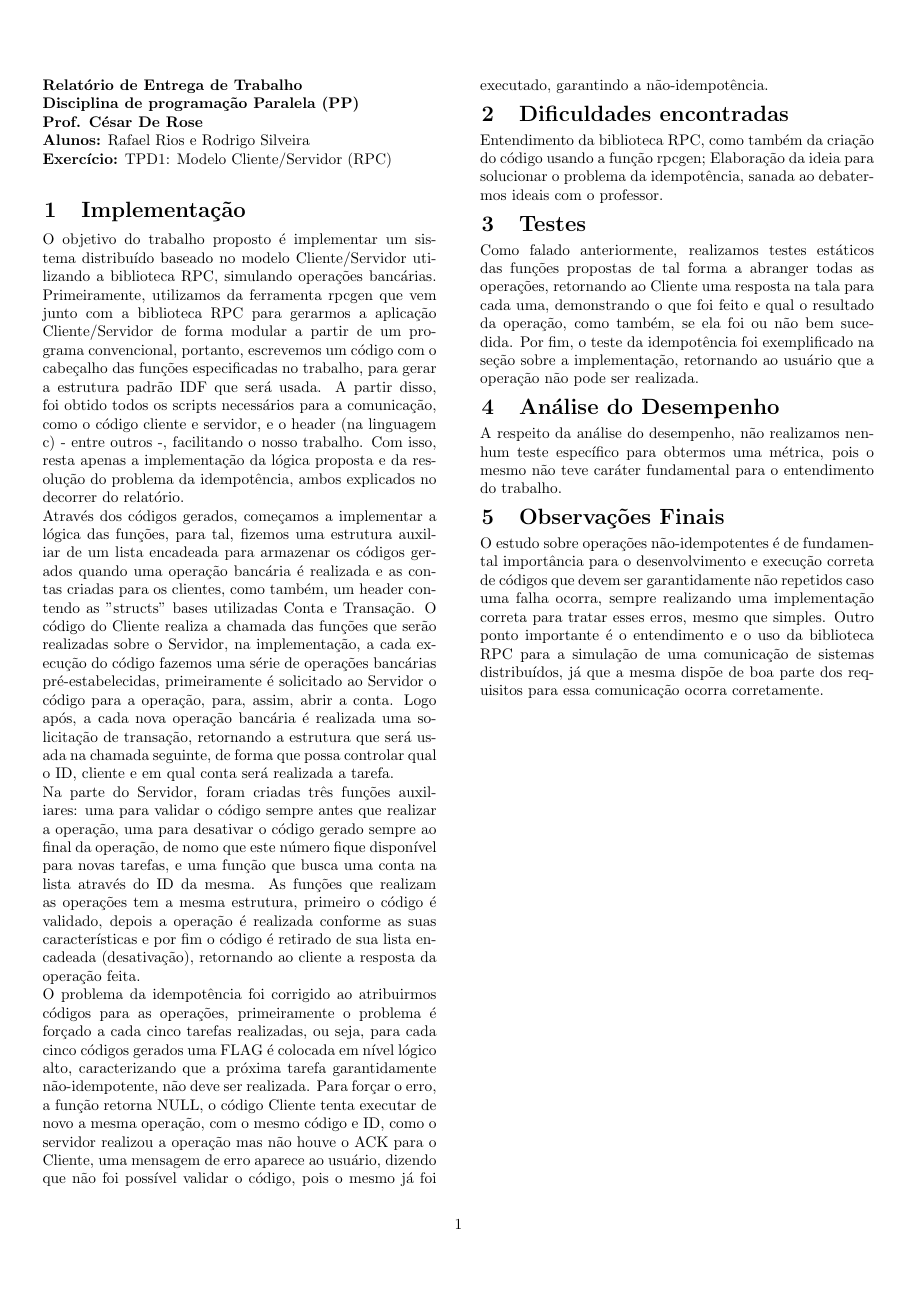
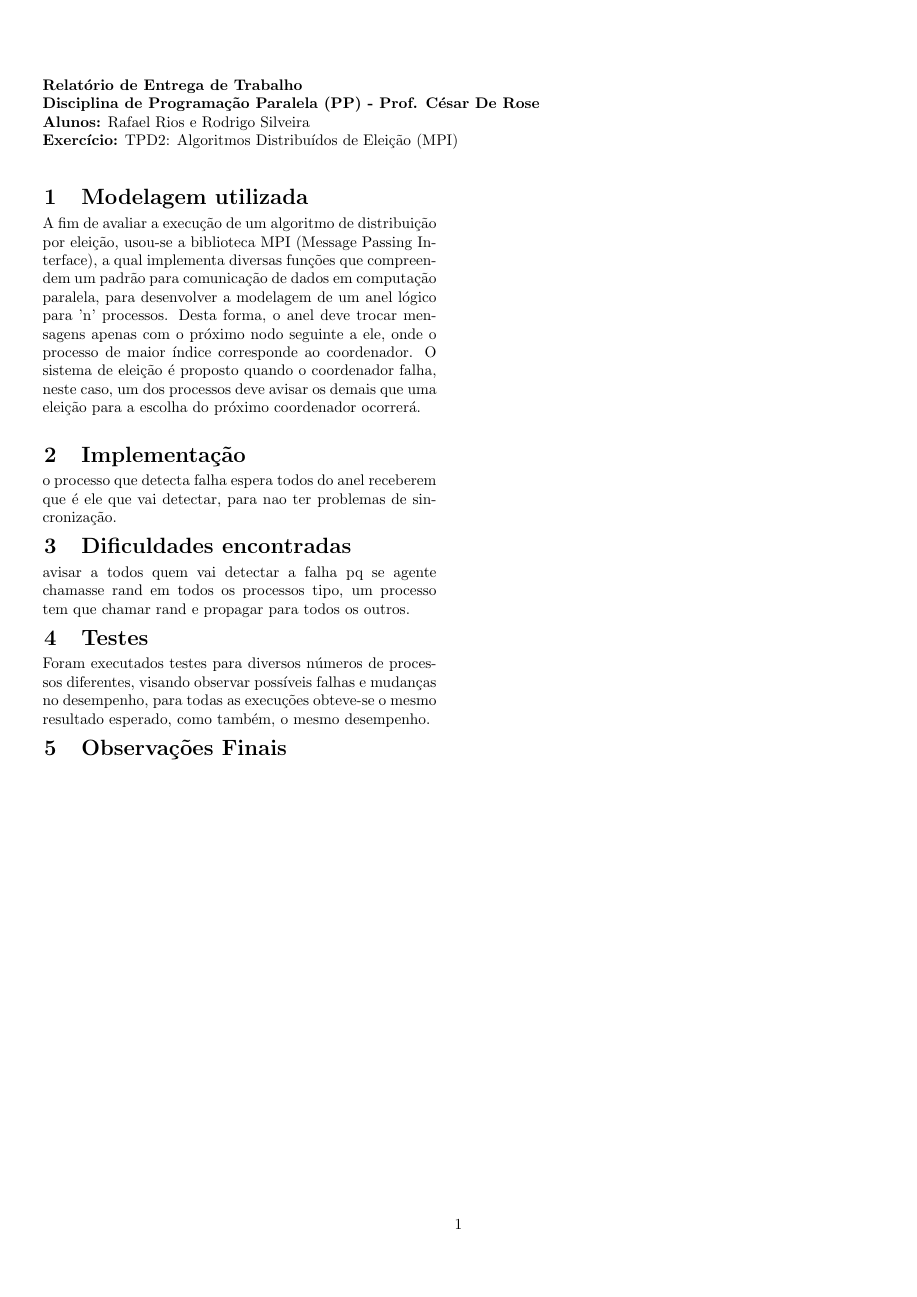
Before and after one commit to renanbmx123/pucrs-proj-ppd, a LaTeX problem sheet (Trabalho2/relatorio/example.tex): the whole page before the commit and page 1 of 3 after it. Compiled offline with pdfLaTeX.

Commit message:
Relatorio e imagem

```diff
--- a/Trabalho2/relatorio/example.tex
+++ b/Trabalho2/relatorio/example.tex
@@ -16,30 +45,28 @@
 
 \begin{document}
 
+\textbf{Relatório de Entrega de Trabalho} \newline
+\textbf{Disciplina de Programação Paralela (PP)}\textbf{ - Prof. César De Rose} \newline
+\textbf{Alunos:} Rafael Rios e Rodrigo Silveira \newline
+\textbf{Exercício:} TPD2: Algoritmos Distribuídos de Eleição (MPI) \newline
+
 \begin{multicols*}{2}
-\textbf{Relatório de Entrega de Trabalho} \newline
-\textbf{Disciplina de programação Paralela (PP)}\newline
-\textbf{Prof. César De Rose} \newline
-\textbf{Alunos:} Rafael Rios e Rodrigo Silveira \newline
-\textbf{Exercício:} TPD1: Modelo Cliente/Servidor (RPC) \newline
+
+\section{Modelagem utilizada}
+A fim de avaliar a execução de um algoritmo de distribuição por eleição, usou-se a biblioteca MPI (Message Passing Interface), a qual implementa diversas funções que compreendem um padrão para comunicação de dados em computação paralela, para desenvolver a modelagem de um anel lógico para 'n' processos. Desta forma, o anel deve trocar mensagens apenas com o próximo nodo seguinte a ele, onde o processo de maior índice corresponde ao coordenador. O sistema de eleição é proposto quando o coordenador falha, neste caso, um dos processos deve avisar os demais que uma eleição para a escolha do próximo coordenador ocorrerá. \newline
+
 
 \section{Implementação}
 
-O objetivo do trabalho proposto é implementar um sistema distribuído baseado no modelo Cliente/Servidor utilizando a biblioteca RPC, simulando operações bancárias. Primeiramente, utilizamos da ferramenta rpcgen que vem junto com a biblioteca RPC para gerarmos a aplicação Cliente/Servidor de forma modular a partir de um programa convencional, portanto, escrevemos um código com o cabeçalho das funções especificadas no trabalho, para gerar a estrutura padrão IDF que será usada. A partir disso, foi obtido todos os scripts necessários para a comunicação, como o código cliente e servidor, e o header (na linguagem c) - entre outros -, facilitando o nosso trabalho. Com isso, resta apenas a implementação da lógica proposta e da resolução do problema da idempotência, ambos explicados no decorrer do relatório.
-\newline
-Através dos códigos gerados, começamos a implementar a lógica das funções, para tal, fizemos uma estrutura auxiliar de um lista encadeada para armazenar os códigos gerados quando uma operação bancária é realizada e as contas criadas para os clientes, como também, um header contendo as "structs" bases utilizadas Conta e Transação. O código do Cliente realiza a chamada das funções que serão realizadas sobre o Servidor, na implementação, a cada execução do código fazemos uma série de operações bancárias pré-estabelecidas, primeiramente é solicitado ao Servidor o código para a operação, para, assim, abrir a conta. Logo após, a cada nova operação bancária é realizada uma solicitação de transação, retornando a estrutura que será usada na chamada seguinte, de forma que possa controlar qual o ID, cliente e em qual conta será realizada a tarefa. \newline
-Na parte do Servidor, foram criadas três funções auxiliares: uma para validar o código sempre antes que realizar a operação, uma para desativar o código gerado sempre ao final da operação, de nomo que este número fique disponível para novas tarefas, e uma função que busca uma conta na lista através do ID da mesma. As funções que realizam as operações tem a mesma estrutura, primeiro o código é validado, depois a operação é realizada conforme as suas características e por fim o código é retirado de sua lista encadeada (desativação), retornando ao cliente a resposta da operação feita.
-\newline
-O problema da idempotência foi corrigido ao atribuirmos códigos para as operações, primeiramente o problema é forçado a cada cinco tarefas realizadas, ou seja, para cada cinco códigos gerados uma FLAG é colocada em nível lógico alto, caracterizando que a próxima tarefa garantidamente não-idempotente, não deve ser realizada. Para forçar o erro, a função retorna NULL, o código Cliente tenta executar de novo a mesma operação, com o mesmo código e ID, como o servidor realizou a operação mas não houve o ACK para o Cliente, uma mensagem de erro aparece ao usuário, dizendo que não foi possível validar o código, pois o mesmo já foi executado, garantindo a não-idempotência.
+o processo que detecta falha espera todos do anel receberem que é ele que vai detectar, para nao ter problemas de sincronização.
+
 
 \section{Dificuldades encontradas}
-Entendimento da biblioteca RPC, como também da criação do código usando a função rpcgen; Elaboração da ideia para solucionar o problema da idempotência, sanada ao debatermos ideais com o professor.
+avisar a todos quem vai detectar a falha pq se agente chamasse rand em todos os processos tipo, um processo tem que chamar rand e propagar para todos os outros.
+
 
 \section{Testes}
-Como falado anteriormente, realizamos testes estáticos das funções propostas de tal forma a abranger todas as operações, retornando ao Cliente uma resposta na tala para cada uma, demonstrando o que foi feito e qual o resultado da operação, como também, se ela foi ou não bem sucedida. Por fim, o teste da idempotência foi exemplificado na seção sobre a implementação, retornando ao usuário que a operação não pode ser realizada.
+Foram executados testes para diversos números de processos diferentes, visando observar possíveis falhas e mudanças no desempenho, para todas as execuções obteve-se o mesmo resultado esperado, como também, o mesmo desempenho.
 
-\section{Análise do Desempenho}
-A respeito da análise do desempenho, não realizamos nenhum teste específico para obtermos uma métrica, pois o mesmo não teve caráter fundamental para o entendimento do trabalho.
 
 \section{Observações Finais}
-O estudo sobre operações não-idempotentes é de fundamental importância para o desenvolvimento e execução correta de códigos que devem ser garantidamente não repetidos caso uma falha ocorra, sempre realizando uma implementação correta para tratar esses erros, mesmo que simples. Outro ponto importante é o entendimento e o uso da biblioteca RPC para a simulação de uma comunicação de sistemas distribuídos, já que a mesma dispõe de boa parte dos requisitos para essa comunicação ocorra corretamente.
```
Also changed, not shown: Trabalho2/relatorio/ex_10.png (added), Trabalho2/relatorio/example.tex (50 more changed lines).
